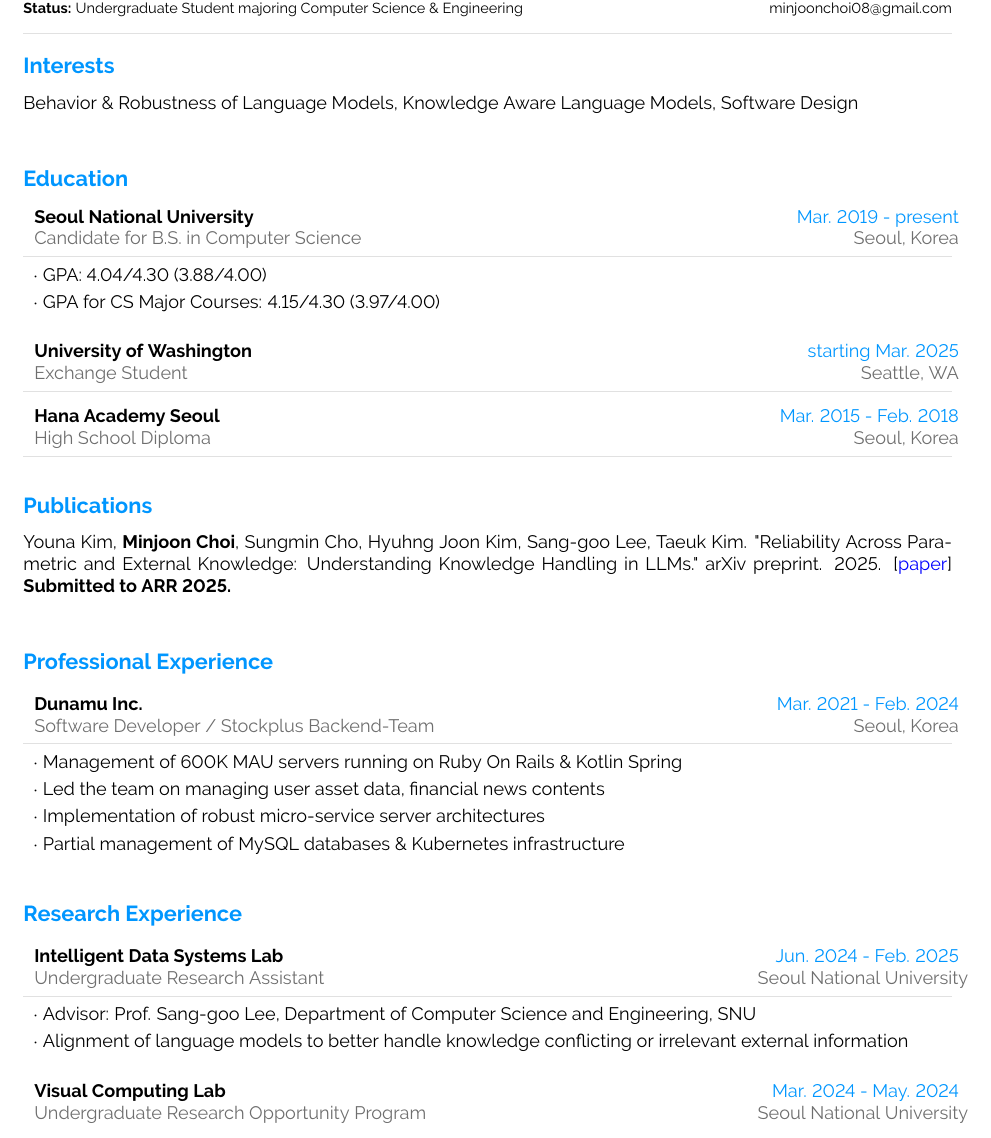
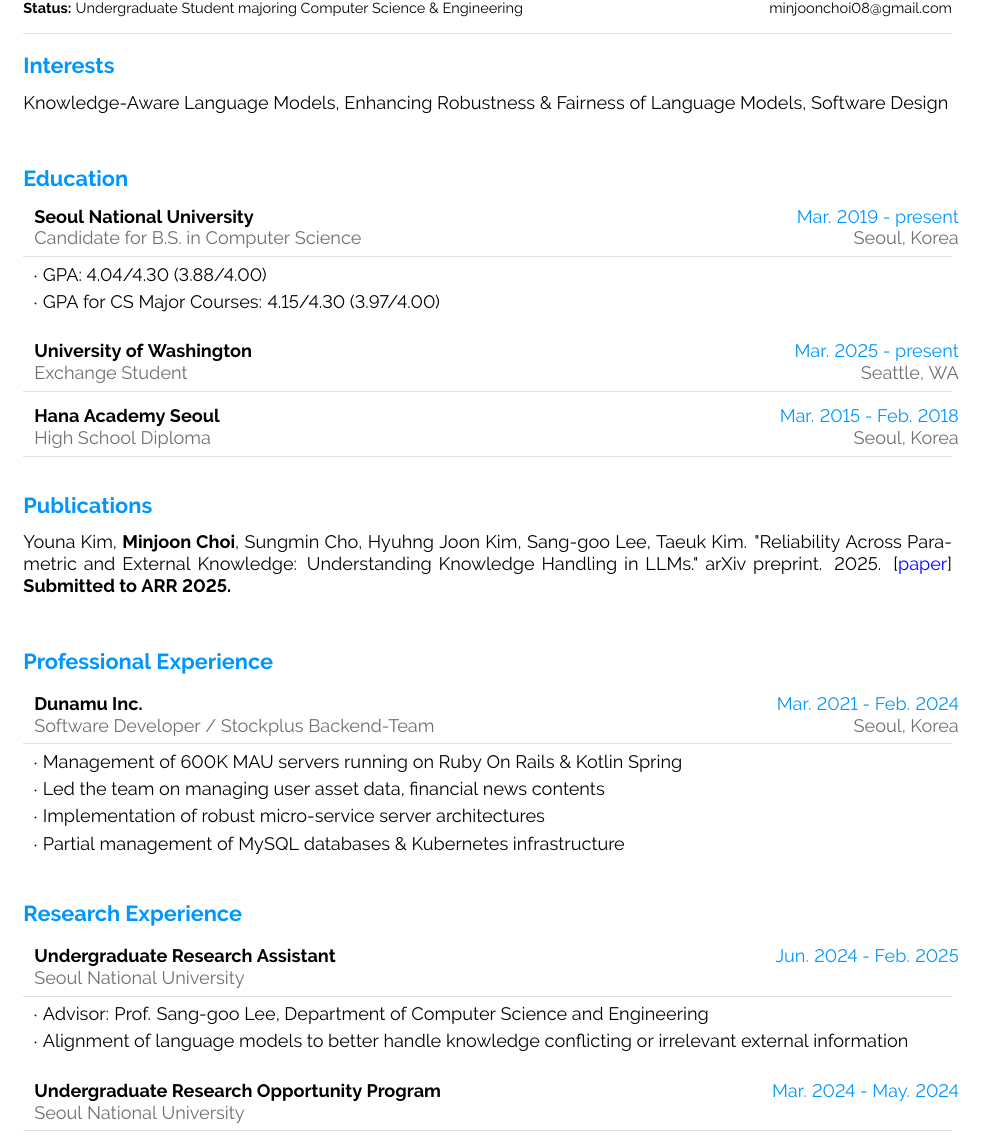
Before and after one commit to m-joon-ixix/cv-mjoonixix-latex, a LaTeX document (main.tex): part of page 1 of 2, cut so that both start at the same text. Compiled offline with pdfLaTeX.

Commit message:
update 2025.04.20

```diff
--- a/main.tex
+++ b/main.tex
@@ -359,7 +359,7 @@
 %----------------------------------------------------------------------------------------
 \cvsection{Interests}
 \cvcontentswobullet{
-	{Behavior \& Robustness of Language Models, Knowledge Aware Language Models, Software Design}
+	{Knowledge-Aware Language Models, Enhancing Robustness \& Fairness of Language Models, Software Design}
 }
 
 %============================================================================%
@@ -379,7 +379,7 @@
 	{GPA for CS Major Courses: 4.15/4.30 (3.97/4.00)}
 }
 
-\cvevent{University of Washington}{Exchange Student}{starting Mar. 2025}{Seattle, WA}{}
+\cvevent{University of Washington}{Exchange Student}{Mar. 2025 - present}{Seattle, WA}{}
 
 \cvevent{Hana Academy Seoul}{High School Diploma}{Mar. 2015 - Feb. 2018}{Seoul, Korea}{}
 
@@ -416,21 +416,30 @@
 \cvsection{Research Experience}
 \vspace{3pt}
 
-\cvevent{Intelligent Data Systems Lab}
-{Undergraduate Research Assistant}
+% \cvevent{Undergraduate Research Assistant}
+% {University of Washington}
+% {Apr. 2025 - present}
+% {}
+% {
+% 	{},
+% 	{}
+% }
+
+\cvevent{Undergraduate Research Assistant}
+{Seoul National University}
 {Jun. 2024 - Feb. 2025}
-{Seoul National University}
+{}
 {
-	{Advisor: Prof. Sang-goo Lee, Department of Computer Science and Engineering, SNU},
+	{Advisor: Prof. Sang-goo Lee, Department of Computer Science and Engineering},
 	{Alignment of language models to better handle knowledge conflicting or irrelevant external information}
 }
 
-\cvevent{Visual Computing Lab}
-{Undergraduate Research Opportunity Program}
+\cvevent{Undergraduate Research Opportunity Program}
+{Seoul National University}
 {Mar. 2024 - May. 2024}
-{Seoul National University}
+{}
 {
-	{Advisor: Prof. Hanbyul Joo, Department of Computer Science and Engineering, SNU},
+	{Advisor: Prof. Hanbyul Joo, Department of Computer Science and Engineering},
 	{Visualized flawed segments, added annotation to Parahome motion capture data}
 }
 
```
Also changed, not shown: main.pdf, 3 other files.
